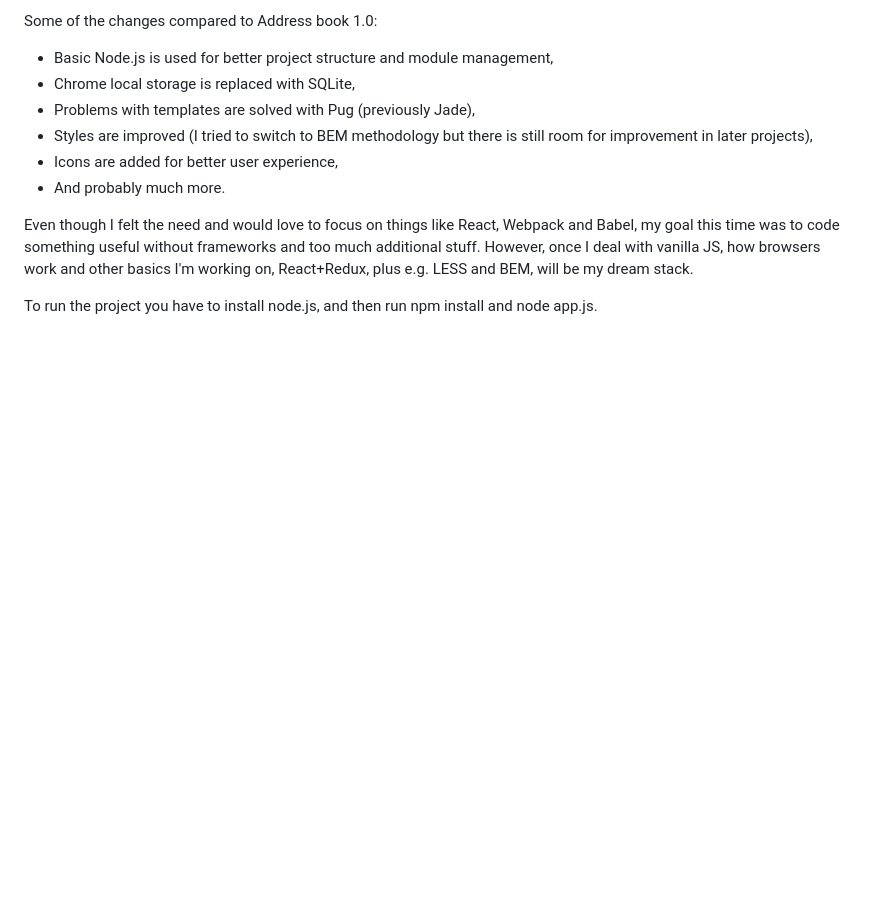
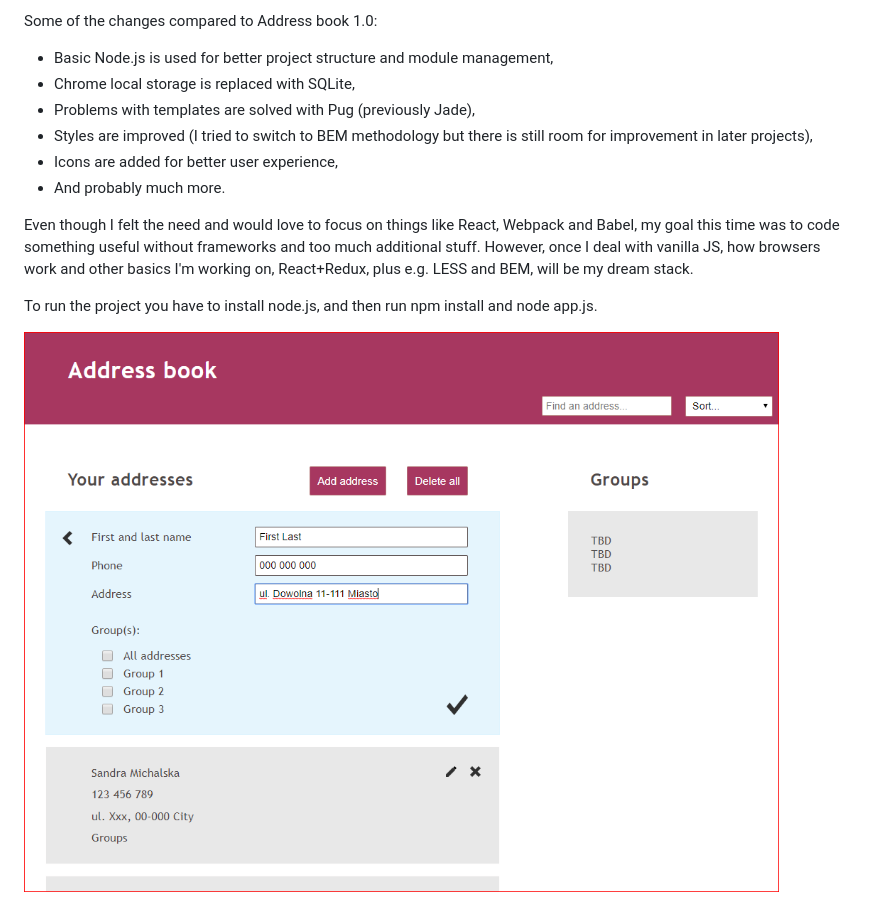
Before and after one commit to Sandra-Michalska/1-ADDRESS-BOOK-with-backend, a Markdown page: README.md, the part around the change. Rendered like a GitHub page; pictures changed too: screen.png (added); blank space fills up the shorter version.

Commit message:
Add project screen

```diff
--- a/README.md
+++ b/README.md
@@ -15,3 +15,5 @@ Some of the changes compared to Address book 1.0:
 Even though I felt the need and would love to focus on things like React, Webpack and Babel, my goal this time was to code something useful without frameworks and too much additional stuff. However, once I deal with vanilla JS, how browsers work and other basics I'm working on, React+Redux, plus e.g. LESS and BEM, will be my dream stack.
 
 To run the project you have to install node.js, and then run npm install and node app.js.
+
+![screen](/screen.png)
```
